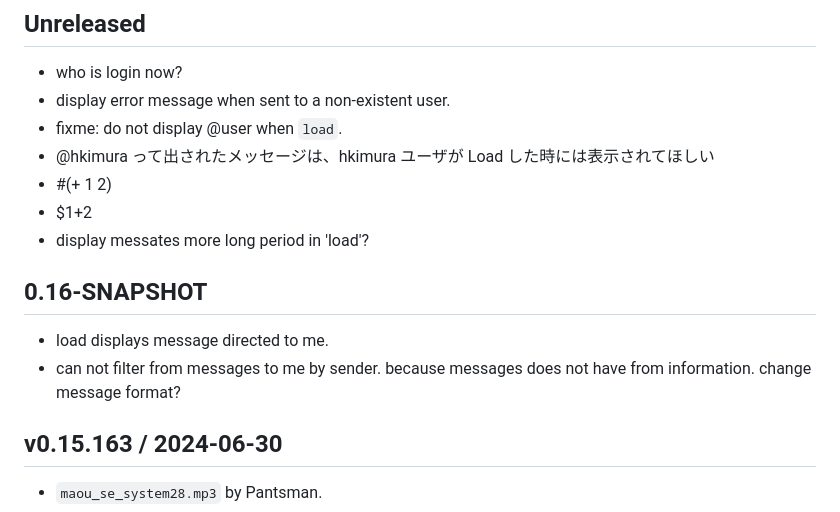
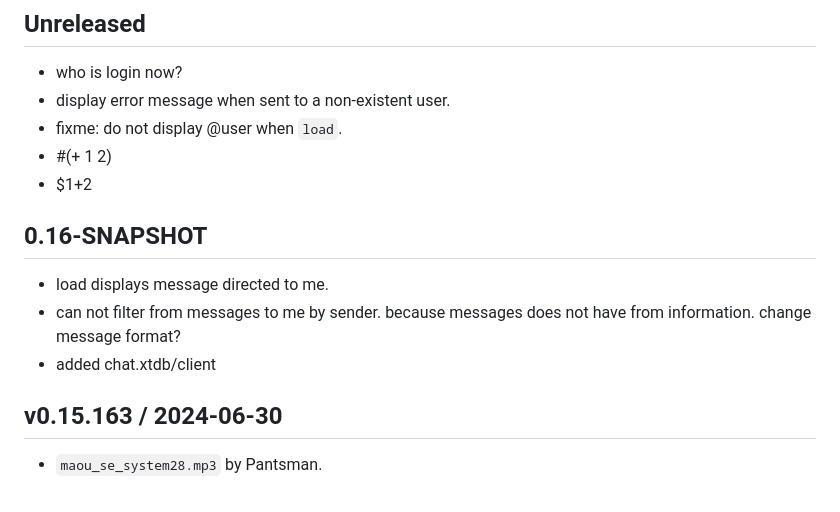
Before and after one commit to hkimjp/micro-x, a Markdown page: CHANGELOG.md, the part around the change. Drawn GitHub-style.

Commit message:
under construction

```diff
--- a/CHANGELOG.md
+++ b/CHANGELOG.md
@@ -4,15 +4,16 @@
 - who is login now?
 - display error message when sent to a non-existent user.
 - fixme: do not display @user when `load`.
-- @hkimura って出されたメッセージは、hkimura ユーザが Load した時には表示されてほしい
 - \#(+ 1 2)
 - \$1+2
-- display messates more long period in 'load'?
+
 
 ## 0.16-SNAPSHOT
 - load displays message directed to me.
 - can not filter from messages to me by sender.
   because messages does not have from information. change message format?
+- added chat.xtdb/client
+
 
 ## v0.15.163 / 2024-06-30
 - `maou_se_system28.mp3` by Pantsman.
```
